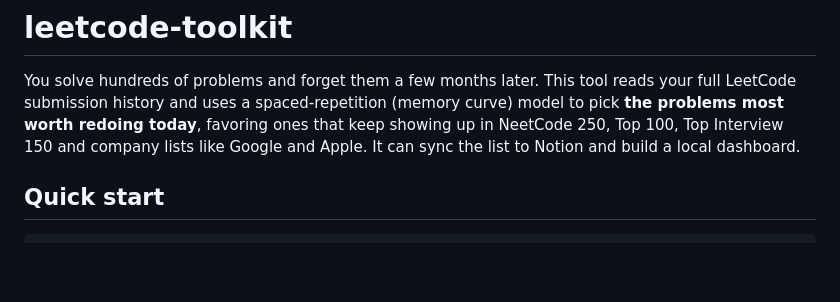
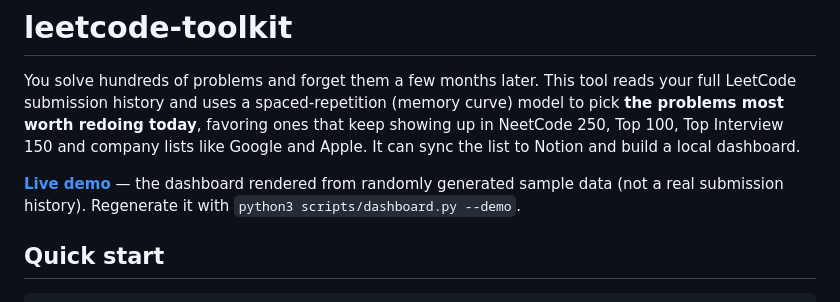
Before and after one commit to jingpeng7527/leetcode-toolkit, a Markdown page: README.md, the part around the change. Drawn GitHub-style; blank space fills up the shorter version.

Commit message:
Link the live demo from the README
Co-Authored-By: Claude Sonnet 5 <noreply@anthropic.com>

```diff
--- a/README.md
+++ b/README.md
@@ -1,6 +1,8 @@
 # leetcode-toolkit
 
 You solve hundreds of problems and forget them a few months later. This tool reads your full LeetCode submission history and uses a spaced-repetition (memory curve) model to pick **the problems most worth redoing today**, favoring ones that keep showing up in NeetCode 250, Top 100, Top Interview 150 and company lists like Google and Apple. It can sync the list to Notion and build a local dashboard.
+
+**[Live demo](https://leetcode-review.netlify.app/)** — the dashboard rendered from randomly generated sample data (not a real submission history). Regenerate it with `python3 scripts/dashboard.py --demo`.
 
 ## Quick start
 
```
